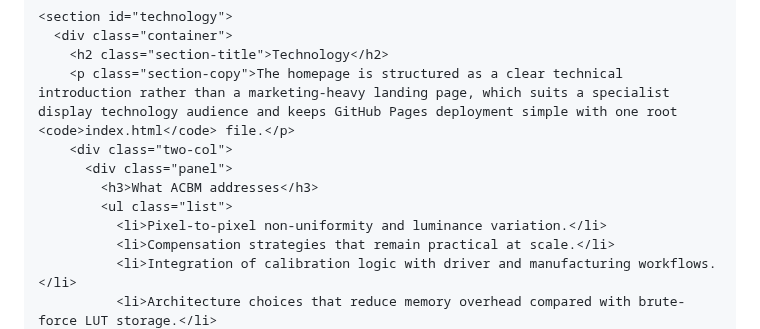
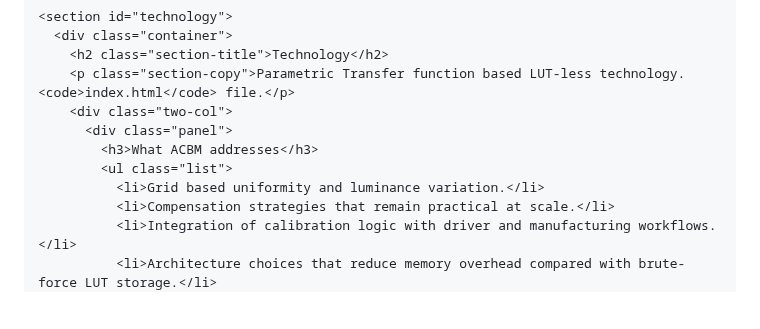
Before and after one commit to taesani/ACBM, a Markdown page: README.md, the part around the change. Drawn GitHub-style; blank space fills up the shorter version.

```diff
--- a/README.md
+++ b/README.md
@@ -149,12 +149,12 @@
     <section id="technology">
       <div class="container">
         <h2 class="section-title">Technology</h2>
-        <p class="section-copy">The homepage is structured as a clear technical introduction rather than a marketing-heavy landing page, which suits a specialist display technology audience and keeps GitHub Pages deployment simple with one root <code>index.html</code> file.</p>
+        <p class="section-copy">Parametric Transfer function based LUT-less technology. <code>index.html</code> file.</p>
         <div class="two-col">
           <div class="panel">
             <h3>What ACBM addresses</h3>
             <ul class="list">
-              <li>Pixel-to-pixel non-uniformity and luminance variation.</li>
+              <li>Grid based uniformity and luminance variation.</li>
               <li>Compensation strategies that remain practical at scale.</li>
               <li>Integration of calibration logic with driver and manufacturing workflows.</li>
               <li>Architecture choices that reduce memory overhead compared with brute-force LUT storage.</li>
```
